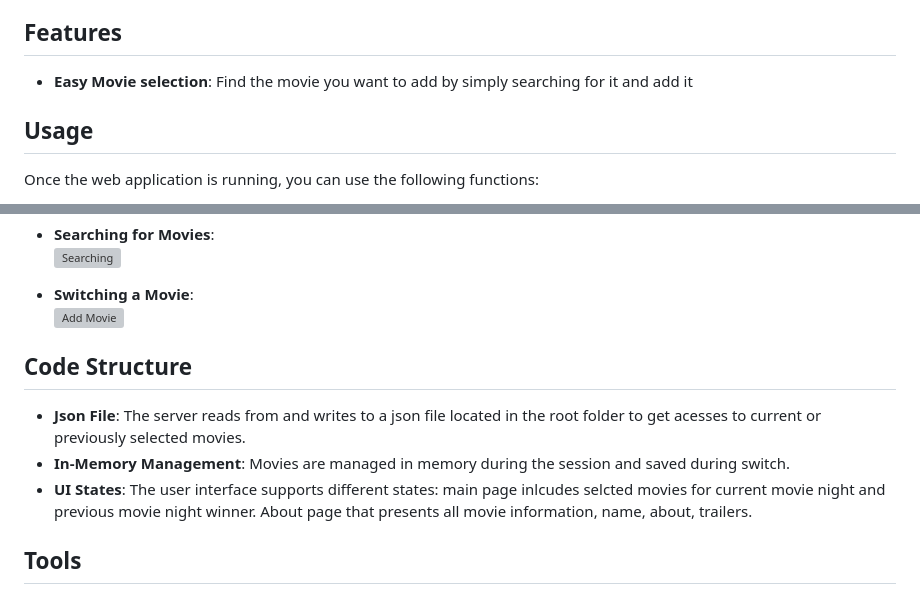
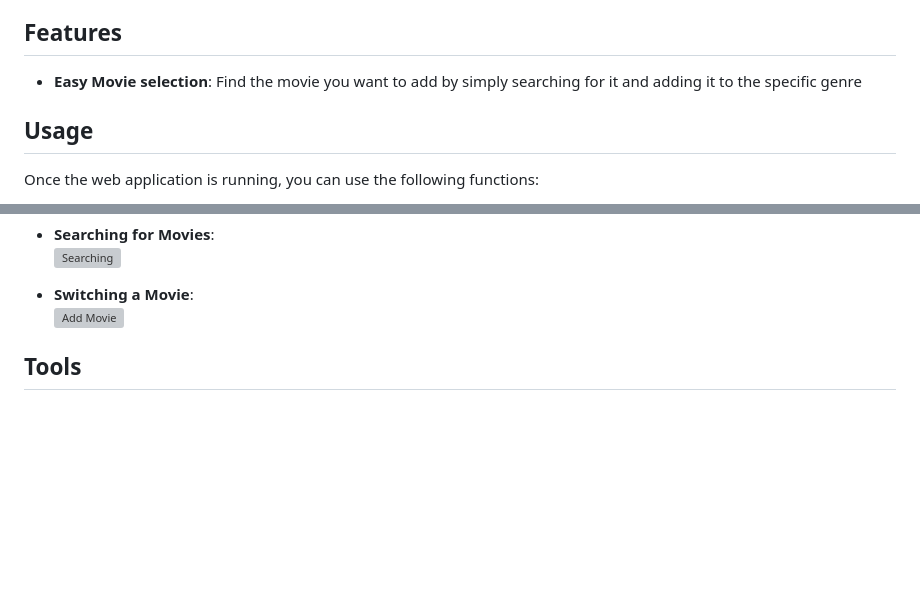
Before and after one commit to Thunderboi1337/Movie_Night, a Markdown page: README.md, 2 parts joined by grey strips. GitHub-like rendering; blank space fills up the shorter version; grey boxes are pictures that could not be loaded.

Commit message:
THis will do I think

```diff
--- a/README.md
+++ b/README.md
@@ -15,7 +15,7 @@ To sum up, I’ve successfully automated a tedious process and made it more stre
 
 ## Features
 
-- **Easy Movie selection**: Find the movie you want to add by simply searching for it and add it
+- **Easy Movie selection**: Find the movie you want to add by simply searching for it and adding it to the specific genre
 
 ## Usage
 
@@ -42,12 +42,6 @@ Here are some Pictures demonstrating the application:
 - **Switching a Movie**:
   ![Add Movie](Documentation/Movie_Night_add.png)
 
-
-## Code Structure
-
-- **Json File**: The server reads from and writes to a json file located in the root folder to get acesses to current or previously selected movies.
-- **In-Memory Management**: Movies are managed in memory during the session and saved during switch.
-- **UI States**: The user interface supports different states: main page inlcudes selcted movies for current movie night and previous movie night winner. About page that presents all movie information, name, about, trailers.
 
 ## Tools
 
```
Also changed, not shown: other parts of README.md (+1 -1 lines).
